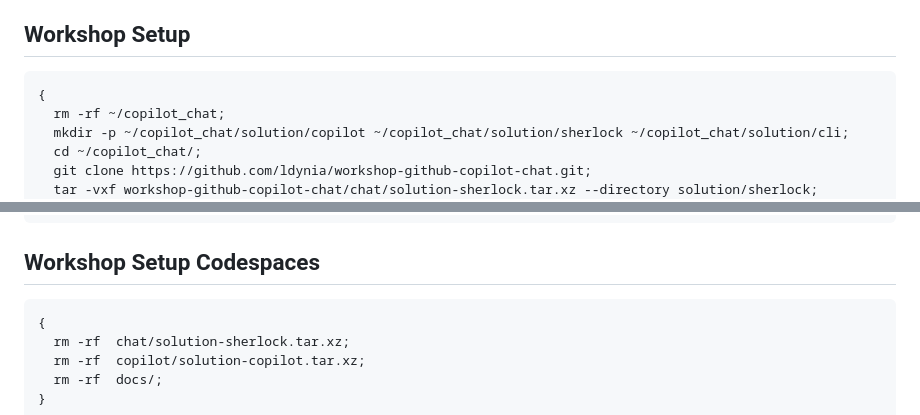
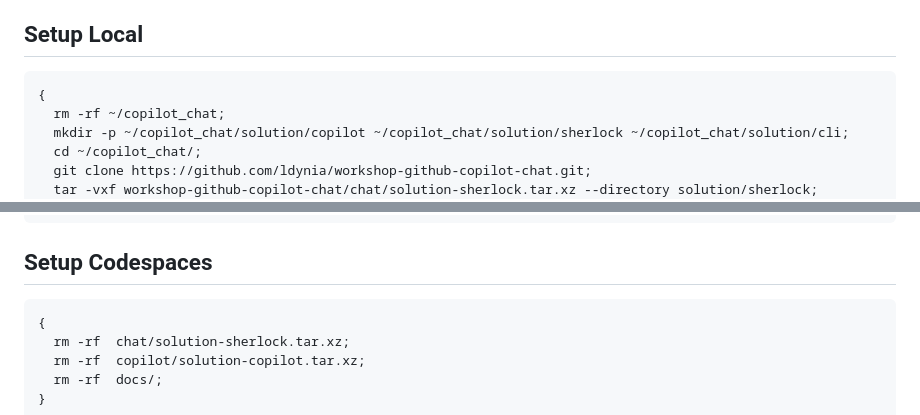
Before and after one commit to ldynia/workshop-github-copilot-chat, a Markdown page: README.md, 2 parts joined by grey strips. Rendered like a GitHub page.

````diff
--- a/README.md
+++ b/README.md
@@ -47,7 +47,7 @@ Ctrl + K Ctrl + O
 - https://resources.github.com/learn/pathways/copilot/essentials/essentials-of-github-copilot/?utm_campaign=copilot-banner&utm_medium=Resources&utm_source=learning-pathways
 - https://learn.microsoft.com/en-us/legal/cognitive-services/openai/customer-copyright-commitment
 
-## Workshop Setup
+## Setup Local
 
 ```shell
 {
@@ -72,7 +72,7 @@ Ctrl + K Ctrl + O
   code ~/copilot_chat/workshop-github-copilot-chat/;
 }
 ```
-## Workshop Setup Codespaces
+## Setup Codespaces
 
 ```shell
 {
````
